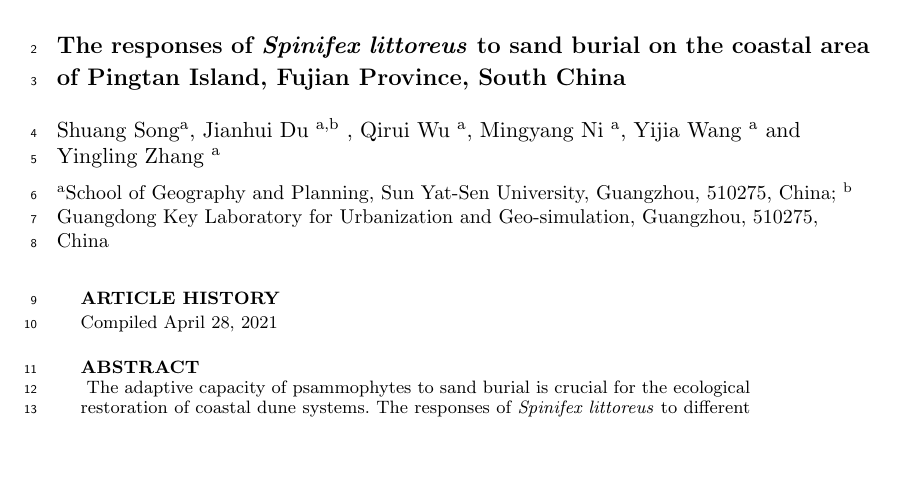
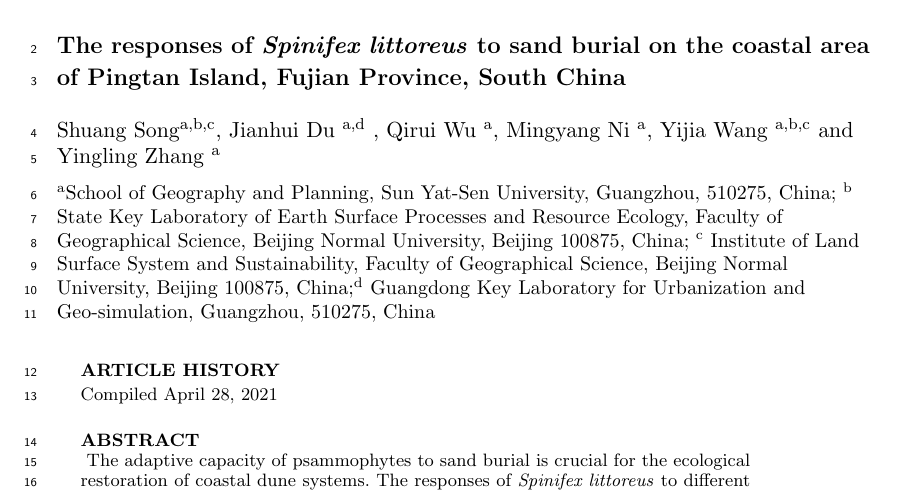
Before and after one commit to SongshGeo/pingtan, a LaTeX document (tex/interactcsesample.tex): part of page 1 of 14 before the commit and part of page 1 of 22 after it, cut so that both start at the same text, the shorter picture padded with empty space. Compiled offline with pdfLaTeX.

Commit message:
Article published

```diff
--- a/tex/interactcsesample.tex
+++ b/tex/interactcsesample.tex
@@ -2,6 +2,7 @@
 % v1.05 - August 2017
 
 \documentclass[]{interact}
+\usepackage[lists]{endfloat}
 \usepackage{lineno}
 \usepackage{epstopdf}% To incorporate .eps illustrations using PDFLaTeX, etc.
 \usepackage[caption=false]{subfig}% Support for small, `sub' figures and tables
@@ -38,10 +39,10 @@
 
 \author{
 \name{
-  Shuang Song\textsuperscript{a},
-  Jianhui Du \textsuperscript{a,b} \thanks{CONTACT Jianhui Du. Email: dujh1982@hotmail.com},
+  Shuang Song\textsuperscript{a,b,c},
+  Jianhui Du \textsuperscript{a,d} \thanks{CONTACT Jianhui Du. Email: dujh1982@hotmail.com},
   Qirui Wu \textsuperscript{a},
-  Mingyang Ni \textsuperscript{a}, Yijia Wang \textsuperscript{a} and Yingling Zhang \textsuperscript{a}}\affil{\textsuperscript{a}School of Geography and Planning, Sun Yat-Sen University, Guangzhou, 510275, China; \textsuperscript{b} Guangdong Key Laboratory for Urbanization and Geo-simulation, Guangzhou, 510275, China}
+  Mingyang Ni \textsuperscript{a}, Yijia Wang \textsuperscript{a,b,c} and Yingling Zhang \textsuperscript{a}}\affil{\textsuperscript{a}School of Geography and Planning, Sun Yat-Sen University, Guangzhou, 510275, China; \textsuperscript{b} State Key Laboratory of Earth Surface Processes and Resource Ecology, Faculty of Geographical Science, Beijing Normal University, Beijing 100875, China; \textsuperscript{c} Institute of Land Surface System and Sustainability, Faculty of Geographical Science, Beijing Normal University, Beijing 100875, China;\textsuperscript{d} Guangdong Key Laboratory for Urbanization and Geo-simulation, Guangzhou, 510275, China}
 }
 
 \maketitle
```
Also changed, not shown: 1 other file.
